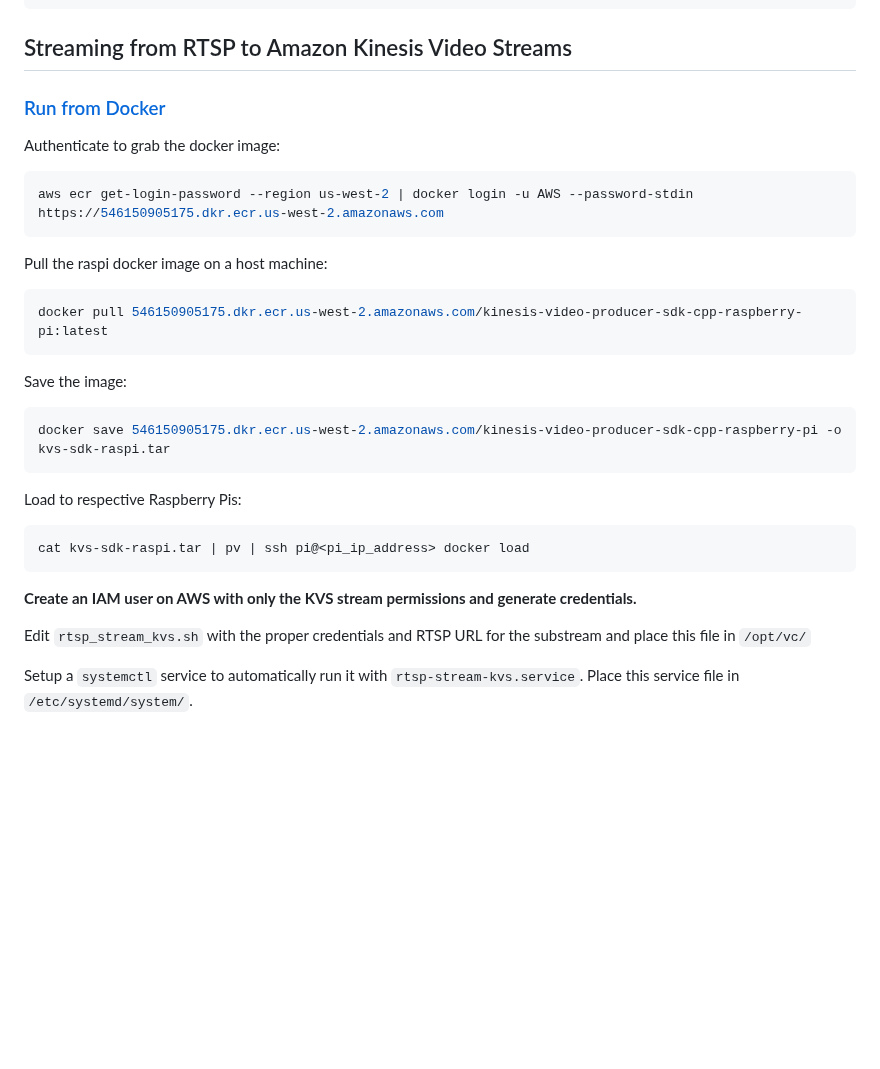
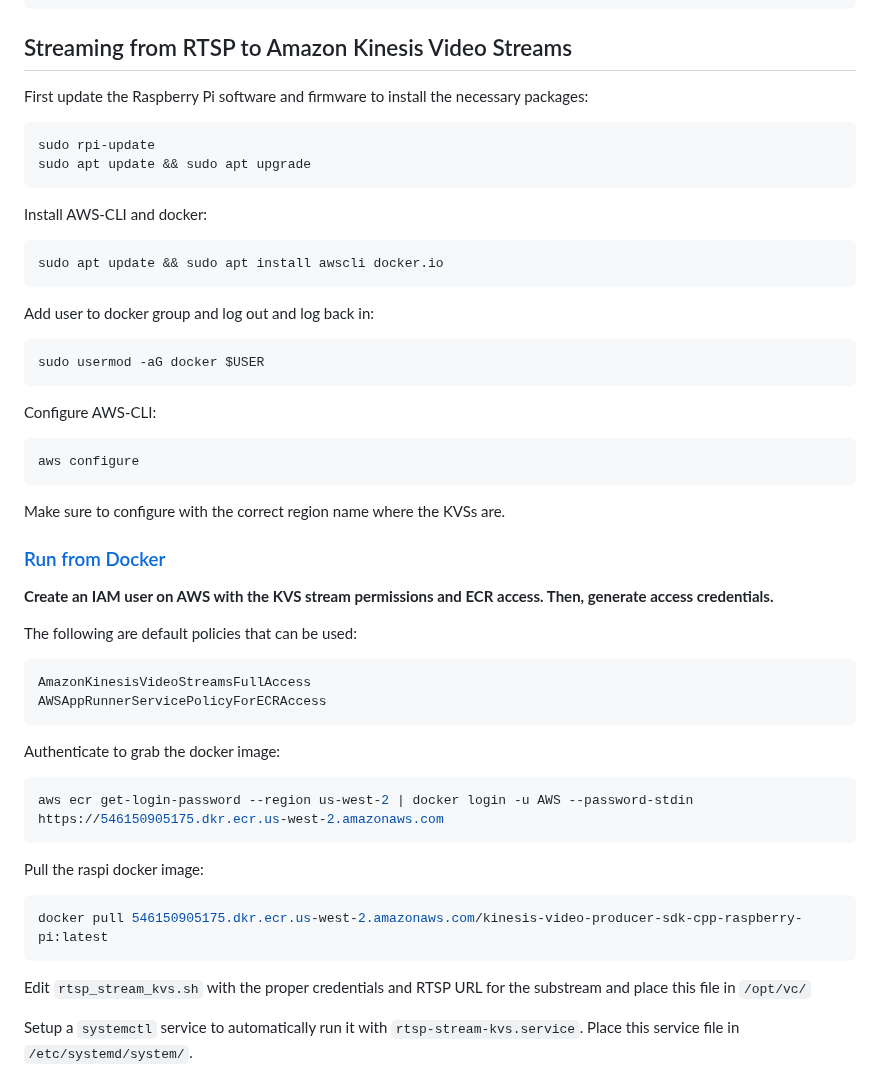
Before and after one commit to Salmon-Computer-Vision/salmon-computer-vision, a Markdown page: utils/pi/README.md, the part around the change. Rendered like a GitHub page; blank space fills up the shorter version.

Commit message:
Add more steps to streaming

````diff
--- a/utils/pi/README.md
+++ b/utils/pi/README.md
@@ -90,29 +90,48 @@ static ip_address=[STATIC IP ADDRESS YOU WANT]/24
 
 ## Streaming from RTSP to Amazon Kinesis Video Streams
 
+First update the Raspberry Pi software and firmware to install the necessary packages:
+```bash
+sudo rpi-update
+sudo apt update && sudo apt upgrade
+```
+
+Install AWS-CLI and docker:
+```bash
+sudo apt update && sudo apt install awscli docker.io
+```
+
+Add user to docker group and log out and log back in:
+```bash
+sudo usermod -aG docker $USER
+```
+
+Configure AWS-CLI:
+```bash
+aws configure
+```
+Make sure to configure with the correct region name where
+the KVSs are.
+
 ### [Run from Docker](https://docs.aws.amazon.com/kinesisvideostreams/latest/dg/examples-gstreamer-plugin.html#examples-gstreamer-plugin-docker)
+
+**Create an IAM user on AWS with the KVS stream permissions and ECR access. Then, generate access credentials.**
+
+The following are default policies that can be used:
+```
+AmazonKinesisVideoStreamsFullAccess
+AWSAppRunnerServicePolicyForECRAccess
+```
 
 Authenticate to grab the docker image:
 ```bash
 aws ecr get-login-password --region us-west-2 | docker login -u AWS --password-stdin https://546150905175.dkr.ecr.us-west-2.amazonaws.com
 ```
 
-Pull the raspi docker image on a host machine:
+Pull the raspi docker image:
 ```bash
 docker pull 546150905175.dkr.ecr.us-west-2.amazonaws.com/kinesis-video-producer-sdk-cpp-raspberry-pi:latest
 ```
-
-Save the image:
-```bash
-docker save 546150905175.dkr.ecr.us-west-2.amazonaws.com/kinesis-video-producer-sdk-cpp-raspberry-pi -o kvs-sdk-raspi.tar
-```
-
-Load to respective Raspberry Pis:
-```bash
-cat kvs-sdk-raspi.tar | pv | ssh pi@<pi_ip_address> docker load
-```
-
-**Create an IAM user on AWS with only the KVS stream permissions and generate credentials.**
 
 Edit `rtsp_stream_kvs.sh` with the proper credentials and RTSP URL for the substream and place
 this file in `/opt/vc/`
````
